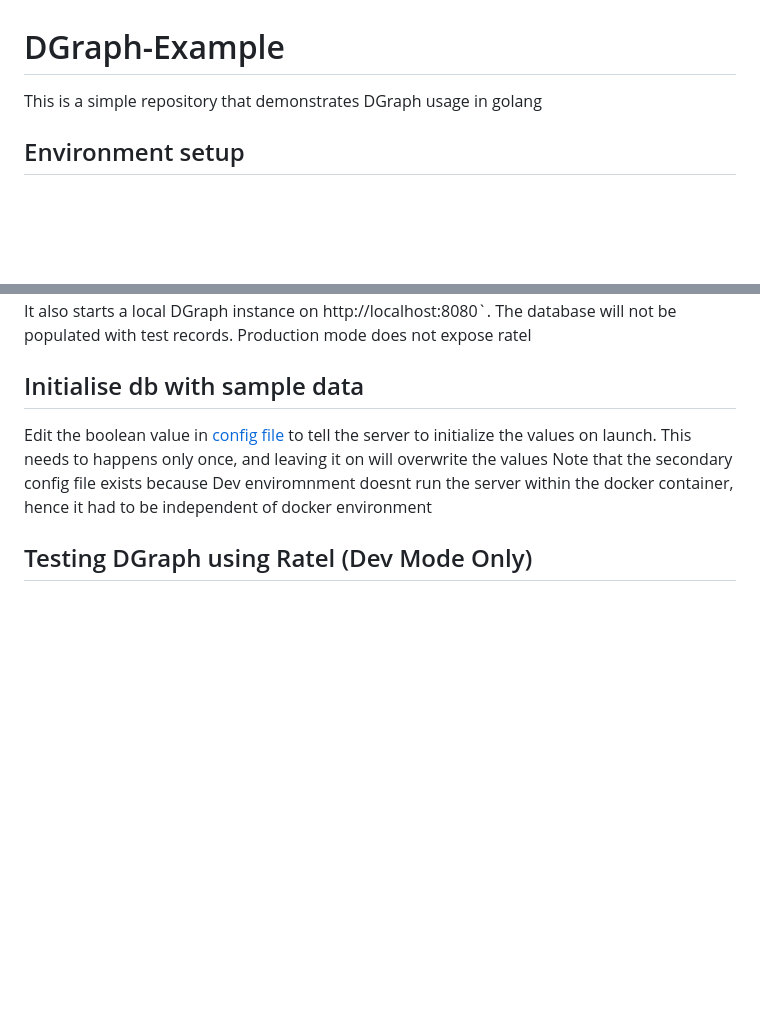
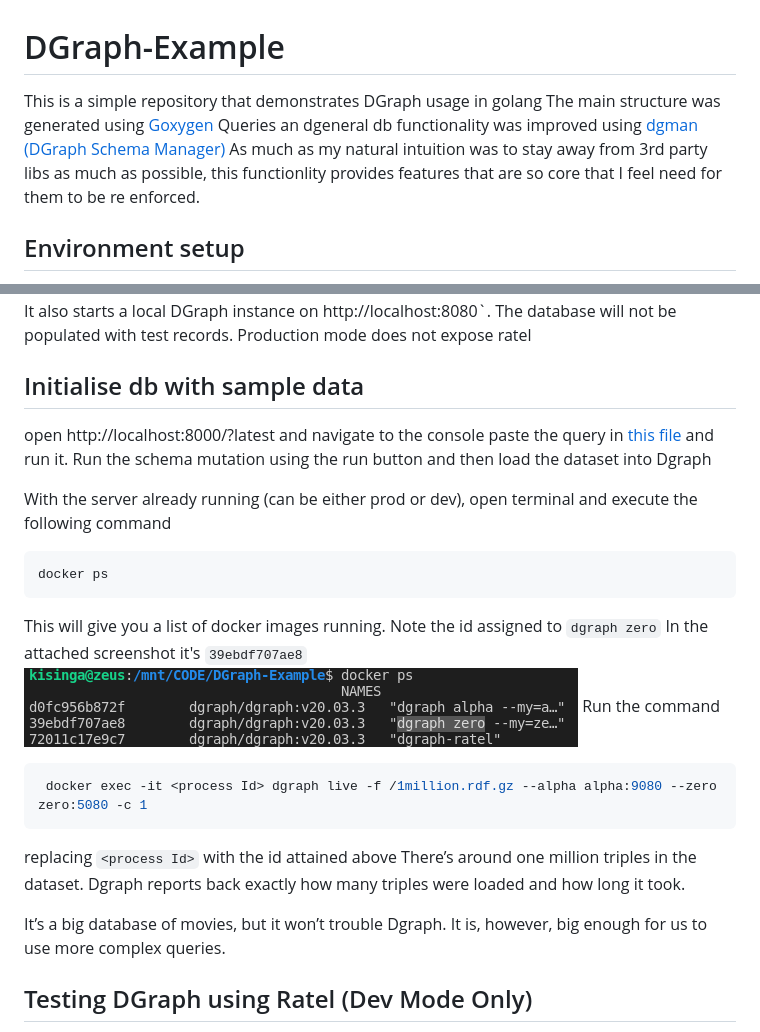
Before and after one commit to kisinga/dgraph-example, a Markdown page: README.md, 2 parts joined by grey strips. Rendered like a GitHub page; pictures changed too: sample/docker_ps.png (added); blank space fills up the shorter version.

Commit message:
improved init logic, updated readme

````diff
--- a/README.md
+++ b/README.md
@@ -1,6 +1,12 @@
 # DGraph-Example
 
 This is a simple repository that demonstrates DGraph usage in golang
+The main structure was generated using [Goxygen](https://github.com/shpota/goxygen)
+Queries an dgeneral db functionality was improved using
+[dgman (DGraph Schema Manager)](https://github.com/dolan-in/dgman)
+As much as my natural intuition was to stay away from 3rd party libs as much as possible,
+this functionlity provides features that are so core that
+I feel need for them to be re enforced.
 
 ## Environment setup
 
@@ -94,13 +100,33 @@ Production mode does not expose ratel
 
 ## Initialise db with sample data
 
-Edit the boolean value in [config file](server/config.yml)
-to tell the server to initialize the values on launch.
-This needs to happens only once, and leaving it on will
-overwrite the values
-Note that the secondary config file exists because
-Dev enviromnment doesnt run the server within the docker
-container, hence it had to be independent of docker environment
+open http://localhost:8000/?latest and navigate to the console
+paste the query in [this file](sample/init.txt) and run it. Run the schema mutation
+using the run button and then load the dataset into Dgraph
+
+With the server already running (can be either prod or dev),
+open terminal and execute the following command
+
+```sh
+docker ps
+```
+
+This will give you a list of docker images running. Note the
+id assigned to `dgraph zero`
+In the attached screenshot it's `39ebdf707ae8`
+![docker_ps](sample/docker_ps.png)
+Run the command
+
+```sh
+ docker exec -it <process Id> dgraph live -f /1million.rdf.gz --alpha alpha:9080 --zero zero:5080 -c 1
+```
+
+replacing `<process Id>` with the id attained above
+There’s around one million triples in the dataset. Dgraph reports
+back exactly how many triples were loaded and how long it took.
+
+It’s a big database of movies, but it won’t trouble Dgraph. It is,
+however, big enough for us to use more complex queries.
 
 ## Testing DGraph using Ratel (Dev Mode Only)
 
````
Also changed, not shown: 8 other files.
